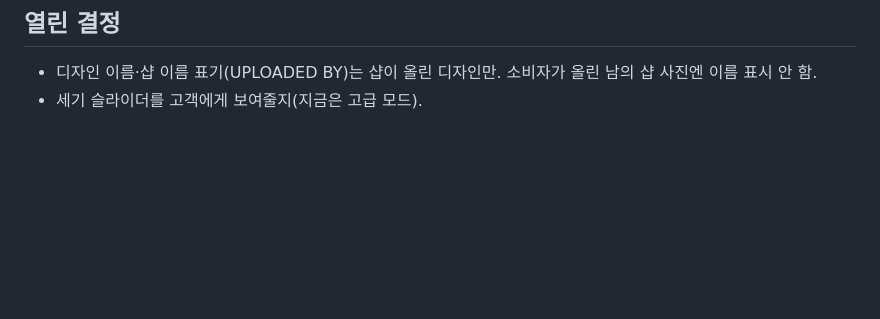
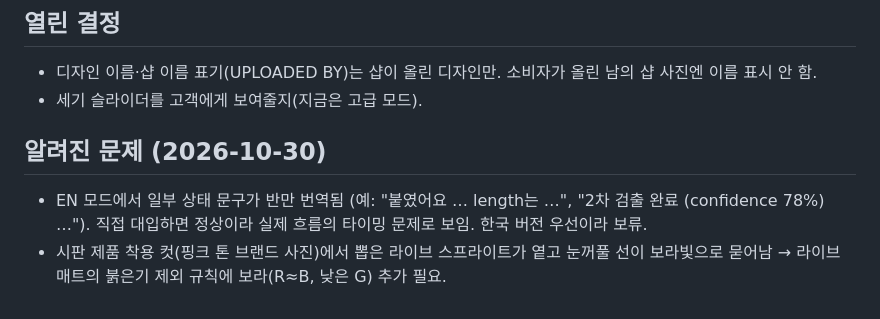
Before and after one commit to bea-kang/LASH-PRO, a Markdown page: docs/07-flow.md, the part around the change. GitHub-like rendering; blank space fills up the shorter version.

Commit message:
Flow doc: known issues (EN partial translation timing, pink-toned preset sprite)
Co-Authored-By: Claude Fable 5.1 <noreply@anthropic.com>

```diff
--- a/docs/07-flow.md
+++ b/docs/07-flow.md
@@ -33,3 +33,7 @@ Make 데모(`design/make-demo/index.html`)의 6화면을 기준으로 실제 앱
 ## 열린 결정
 - 디자인 이름·샵 이름 표기(UPLOADED BY)는 샵이 올린 디자인만. 소비자가 올린 남의 샵 사진엔 이름 표시 안 함.
 - 세기 슬라이더를 고객에게 보여줄지(지금은 고급 모드).
+
+## 알려진 문제 (2026-10-30)
+- EN 모드에서 일부 상태 문구가 반만 번역됨 (예: "붙였어요 … length는 …", "2차 검출 완료 (confidence 78%) …"). 직접 대입하면 정상이라 실제 흐름의 타이밍 문제로 보임. 한국 버전 우선이라 보류.
+- 시판 제품 착용 컷(핑크 톤 브랜드 사진)에서 뽑은 라이브 스프라이트가 옅고 눈꺼풀 선이 보라빛으로 묻어남 → 라이브 매트의 붉은기 제외 규칙에 보라(R≈B, 낮은 G) 추가 필요.
```
